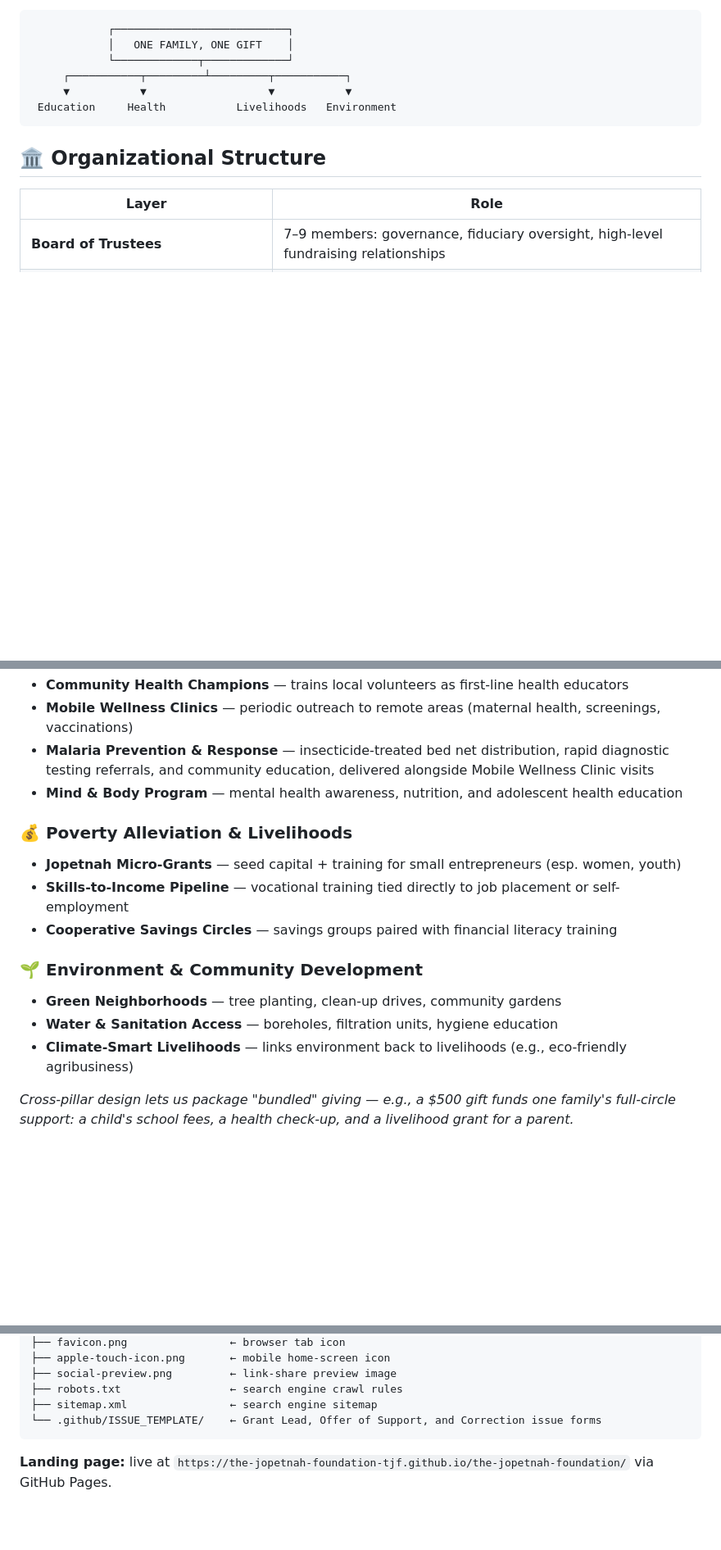
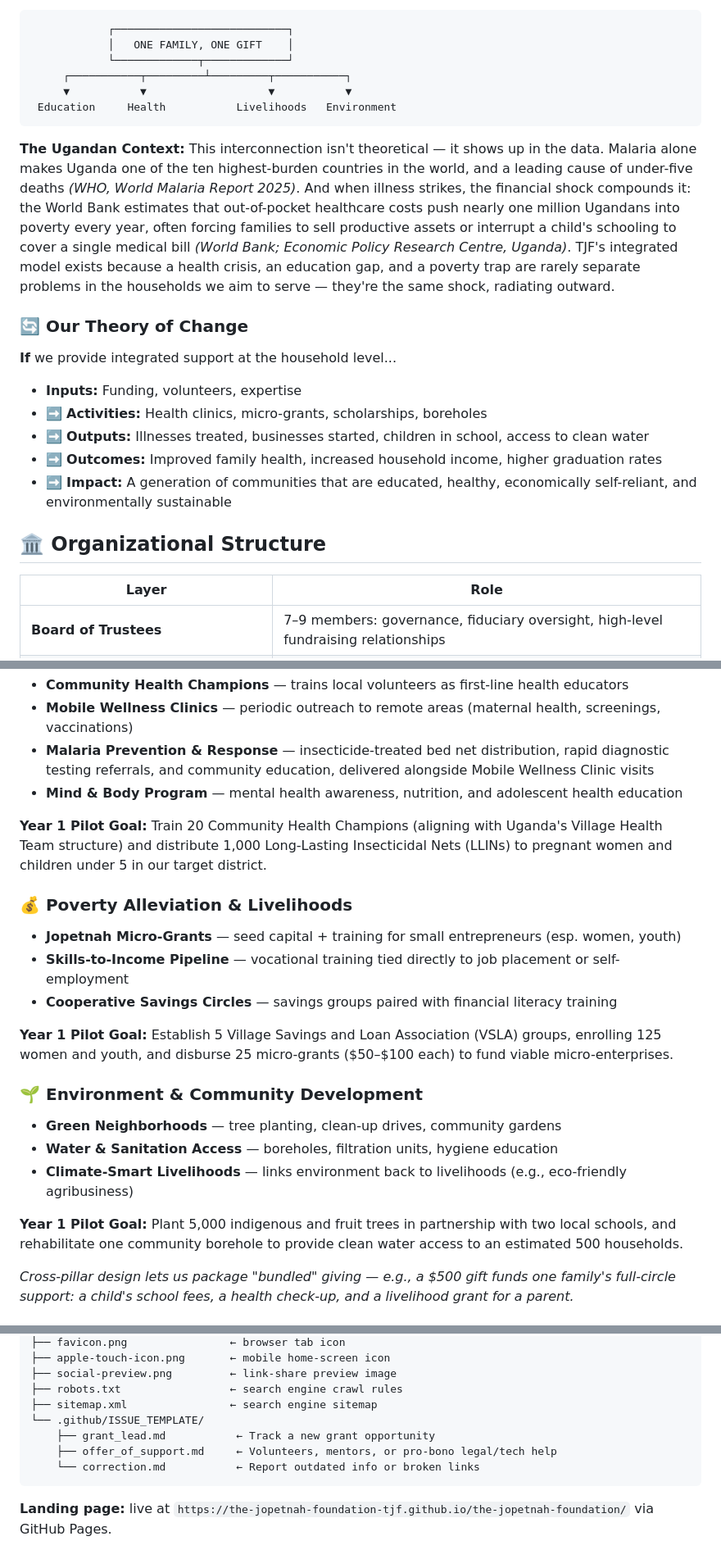
Before and after one commit to The-Jopetnah-Foundation-TJF/the-jopetnah-foundation, a Markdown page: README.md, 3 parts joined by grey strips. Shown at 82% size. Rendered like a GitHub page; blank space fills up the shorter version.

````diff
--- a/README.md
+++ b/README.md
@@ -44,6 +44,18 @@ In the communities Jopetnah serves, a child out of school, a family without heal
  Education     Health           Livelihoods   Environment
 ```
 
+**The Ugandan Context:** This interconnection isn't theoretical — it shows up in the data. Malaria alone makes Uganda one of the ten highest-burden countries in the world, and a leading cause of under-five deaths *(WHO, World Malaria Report 2025)*. And when illness strikes, the financial shock compounds it: the World Bank estimates that out-of-pocket healthcare costs push nearly one million Ugandans into poverty every year, often forcing families to sell productive assets or interrupt a child's schooling to cover a single medical bill *(World Bank; Economic Policy Research Centre, Uganda)*. TJF's integrated model exists because a health crisis, an education gap, and a poverty trap are rarely separate problems in the households we aim to serve — they're the same shock, radiating outward.
+
+### 🔄 Our Theory of Change
+
+**If** we provide integrated support at the household level...
+
+- **Inputs:** Funding, volunteers, expertise
+- ➡️ **Activities:** Health clinics, micro-grants, scholarships, boreholes
+- ➡️ **Outputs:** Illnesses treated, businesses started, children in school, access to clean water
+- ➡️ **Outcomes:** Improved family health, increased household income, higher graduation rates
+- ➡️ **Impact:** A generation of communities that are educated, healthy, economically self-reliant, and environmentally sustainable
+
 ## 🏛️ Organizational Structure
 
 | Layer | Role |
@@ -72,15 +86,21 @@ Malaria remains one of the leading causes of death in sub-Saharan Africa: the WH
 - **Malaria Prevention & Response** — insecticide-treated bed net distribution, rapid diagnostic testing referrals, and community education, delivered alongside Mobile Wellness Clinic visits
 - **Mind & Body Program** — mental health awareness, nutrition, and adolescent health education
 
+**Year 1 Pilot Goal:** Train 20 Community Health Champions (aligning with Uganda's Village Health Team structure) and distribute 1,000 Long-Lasting Insecticidal Nets (LLINs) to pregnant women and children under 5 in our target district.
+
 ### 💰 Poverty Alleviation & Livelihoods
 - **Jopetnah Micro-Grants** — seed capital + training for small entrepreneurs (esp. women, youth)
 - **Skills-to-Income Pipeline** — vocational training tied directly to job placement or self-employment
 - **Cooperative Savings Circles** — savings groups paired with financial literacy training
 
+**Year 1 Pilot Goal:** Establish 5 Village Savings and Loan Association (VSLA) groups, enrolling 125 women and youth, and disburse 25 micro-grants ($50–$100 each) to fund viable micro-enterprises.
+
 ### 🌱 Environment & Community Development
 - **Green Neighborhoods** — tree planting, clean-up drives, community gardens
 - **Water & Sanitation Access** — boreholes, filtration units, hygiene education
 - **Climate-Smart Livelihoods** — links environment back to livelihoods (e.g., eco-friendly agribusiness)
+
+**Year 1 Pilot Goal:** Plant 5,000 indigenous and fruit trees in partnership with two local schools, and rehabilitate one community borehole to provide clean water access to an estimated 500 households.
 
 *Cross-pillar design lets us package "bundled" giving — e.g., a $500 gift funds one family's full-circle support: a child's school fees, a health check-up, and a livelihood grant for a parent.*
 
@@ -206,7 +226,10 @@ You left, but your community didn't leave your heart. Send Home Hope turns that
 ├── social-preview.png         ← link-share preview image
 ├── robots.txt                 ← search engine crawl rules
 ├── sitemap.xml                ← search engine sitemap
-└── .github/ISSUE_TEMPLATE/    ← Grant Lead, Offer of Support, and Correction issue forms
+└── .github/ISSUE_TEMPLATE/
+    ├── grant_lead.md           ← Track a new grant opportunity
+    ├── offer_of_support.md     ← Volunteers, mentors, or pro-bono legal/tech help
+    └── correction.md           ← Report outdated info or broken links
 ```
 
 **Landing page:** live at `https://the-jopetnah-foundation-tjf.github.io/the-jopetnah-foundation/` via GitHub Pages.
````
Also changed, not shown: other parts of README.md (+6 -2 lines).
